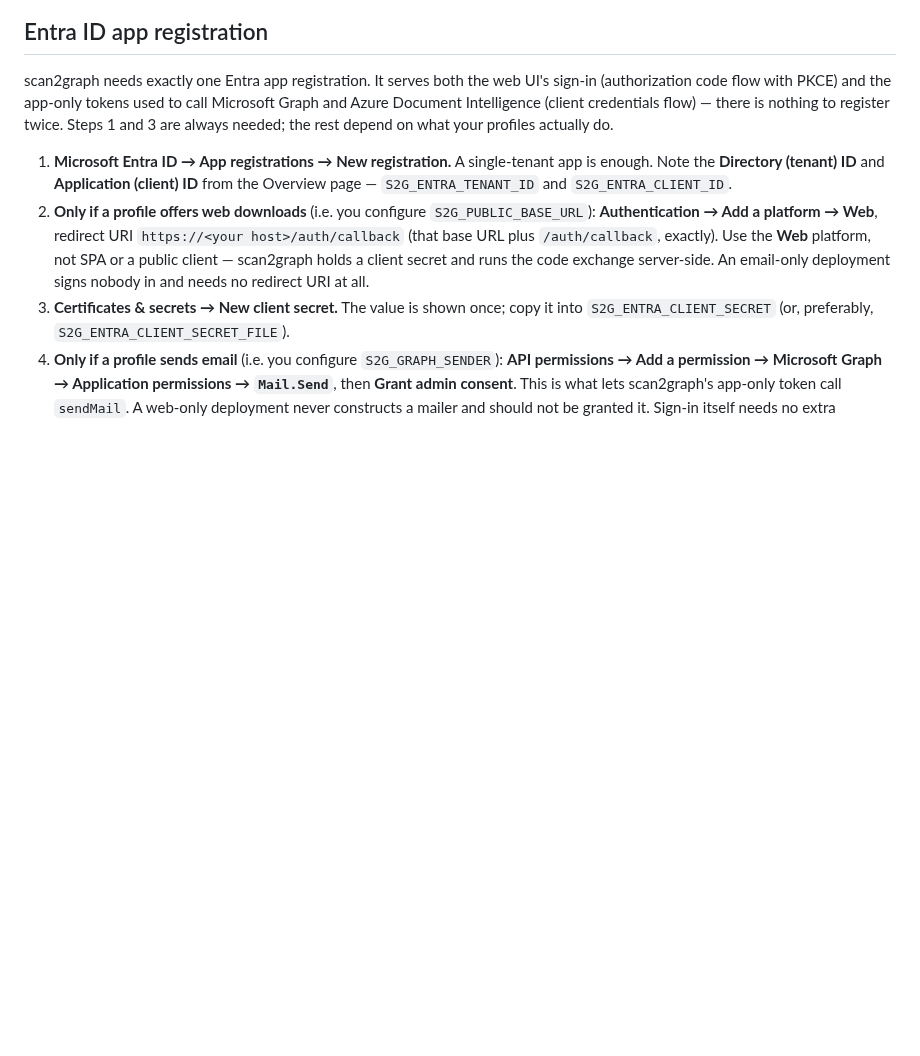
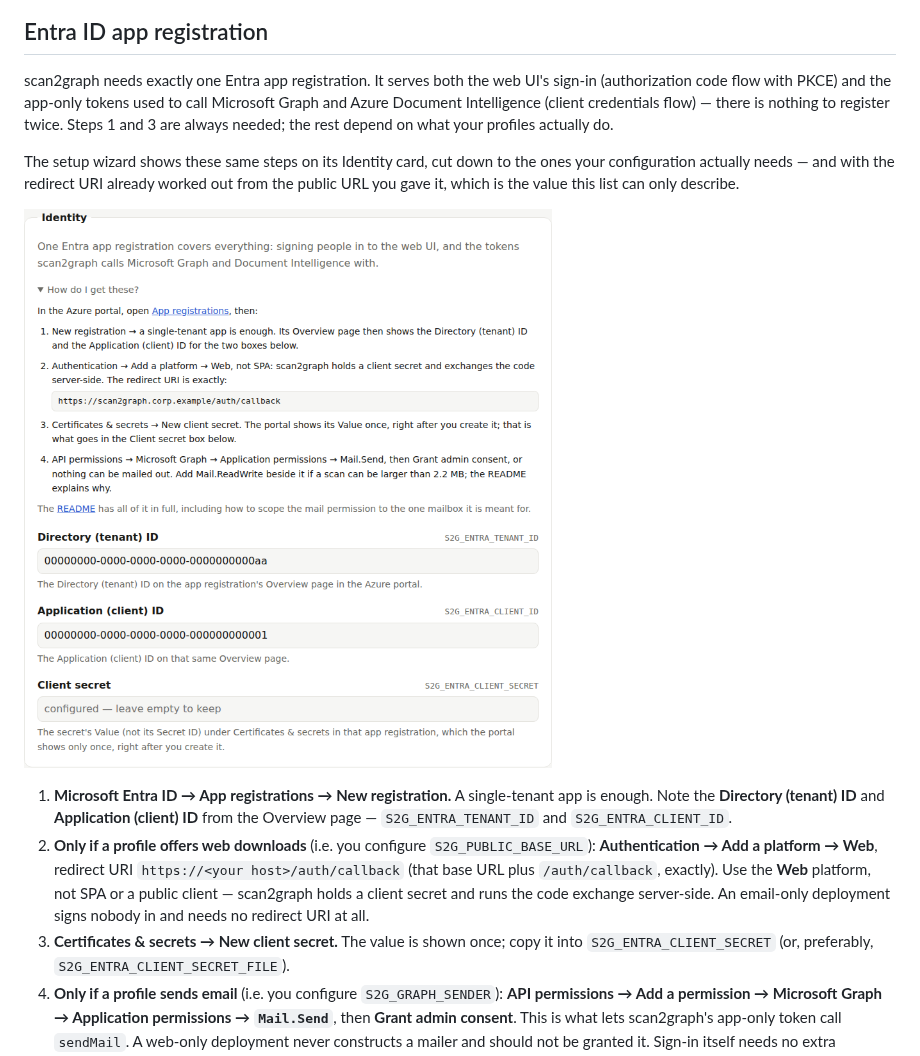
Before and after one commit to georg-jung/scan2graph, a Markdown page: README.md, the part around the change. Drawn GitHub-style; pictures changed too: docs/screenshots/setup-guide.png (added); blank space fills up the shorter version.

```diff
--- a/README.md
+++ b/README.md
@@ -111,6 +111,13 @@ UI's sign-in (authorization code flow with PKCE) and the app-only tokens used
 to call Microsoft Graph and Azure Document Intelligence (client credentials
 flow) — there is nothing to register twice. Steps 1 and 3 are always needed;
 the rest depend on what your profiles actually do.
+
+The setup wizard shows these same steps on its Identity card, cut down to
+the ones your configuration actually needs — and with the redirect URI
+already worked out from the public URL you gave it, which is the value this
+list can only describe.
+
+![The Identity card, with the walkthrough open and the redirect URI filled in](docs/screenshots/setup-guide.png)
 
 1. **Microsoft Entra ID → App registrations → New registration.** A
    single-tenant app is enough. Note the **Directory (tenant) ID** and
```
Also changed, not shown: docs/screenshots/setup-checks-failed.png, docs/screenshots/setup-checks.png, docs/screenshots/setup-errors.png, docs/screenshots/setup.png, 5 other files.
